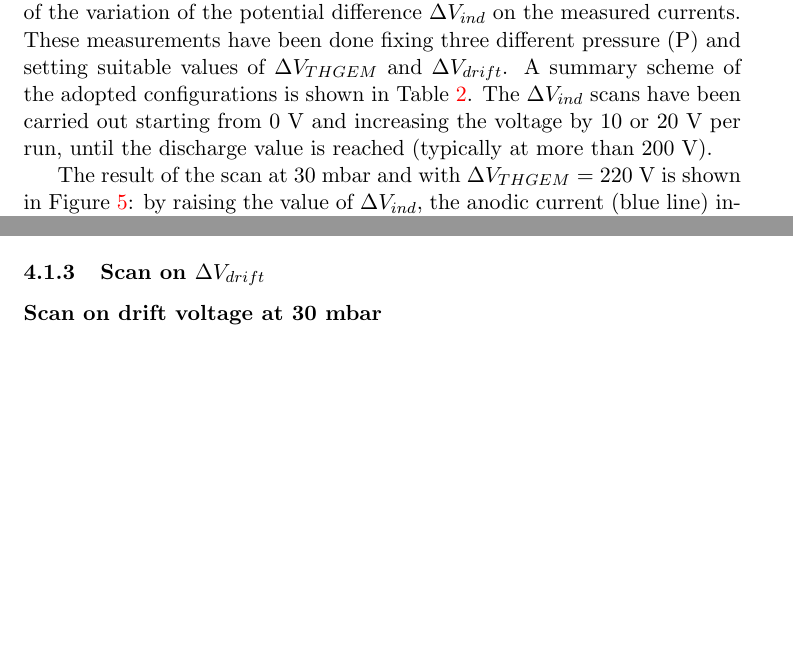
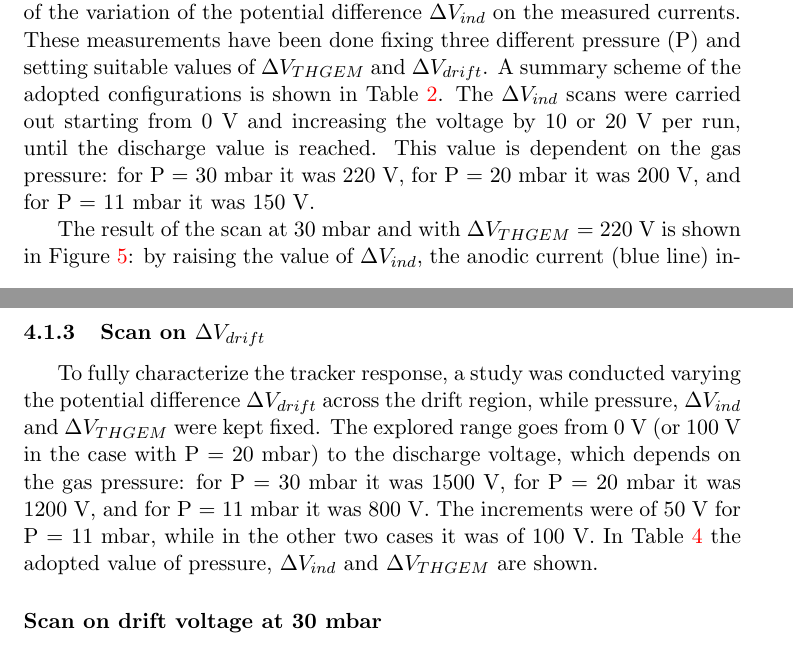
Before and after one commit to PeppeBrischetto/Report_THGEM, a LaTeX document (report_THGEM.tex): two parts of pages 5 and 8 of 13 before the commit and two parts of pages 5 and 11 of 14 after it, joined at a grey line, cut so that both start at the same text, the shorter picture padded with empty space. Compiled offline with pdfLaTeX; the source files are stored in an older character set and shown here as Unicode.

Commit message:
Scrivendo la parte su Vdrift. Ancora sono arrivato alla tabella con le configurazioni

```diff
--- a/report_THGEM.tex
+++ b/report_THGEM.tex
@@ -210,6 +210,8 @@ A summary scheme of the adopted configurations is shown in Table~\ref{tab:FULLTH
 %	\end{center}
 %	\caption{The values of pressure (P), \Vthgem{} and \Vdrift{} adopted for the study on \Vind.} \label{tab:FULLTHGEM_vind}
 %\end{table}
-The \Vind{} scans have been carried out starting from 0~V and increasing the voltage by 10 or 20~V per run, until the discharge value is reached (typically at more than 200~V).
+The \Vind{} scans were carried out starting from 0~V and increasing the voltage by 10 or 20~V per run, until the discharge value is reached.
+This value is dependent on the gas pressure: for P~=~30~mbar it was 220~V, for P~=~20~mbar it was 200~V, and for P~=~11~mbar it was 150~V.
+
 
 The result of the scan at 30~mbar and with \Vthgem{}~=~220~V is shown in Figure~\ref{fig:induction_FULLTHGEM_30mbar}: by raising the value of \Vind{}, the anodic current (blue line) increases, while the top3 current (yellow line) approaches to zero.
@@ -317,6 +320,10 @@ The optimal \Vthgem{} value for P~=~20~mbar is 205~V, while for P~=~11~mbar it i
 
 \subsubsection{Scan on \Vdrift}
 
+To fully characterize the tracker response, a study was conducted varying the potential difference \Vdrift{} across the drift region, while pressure, \Vind{} and \Vthgem{} were kept fixed.
+The explored range goes from 0~V (or 100~V in the case with P~=~20~mbar) to the discharge voltage, which depends on the gas pressure: for P~=~30~mbar it was 1500~V, for P~=~20~mbar it was 1200~V, and for P~=~11~mbar it was 800~V.
+The increments were of 50~V for P~=~11~mbar, while in the other two cases it was of 100~V.
+In Table~\ref{tab:FULLTHGEM_vdrift} the adopted value of pressure, \Vind{} and \Vthgem{} are shown.
 
 \begin{table} [b!]
 	\begin{center}
```
Also changed, not shown: report_THGEM.tex (5 more changed lines).
